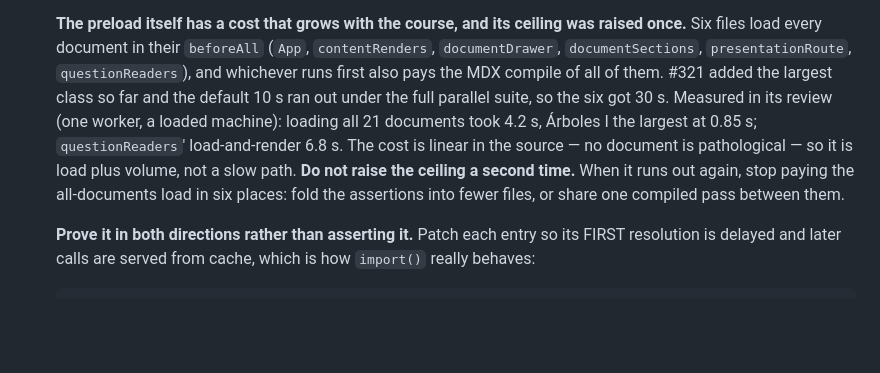
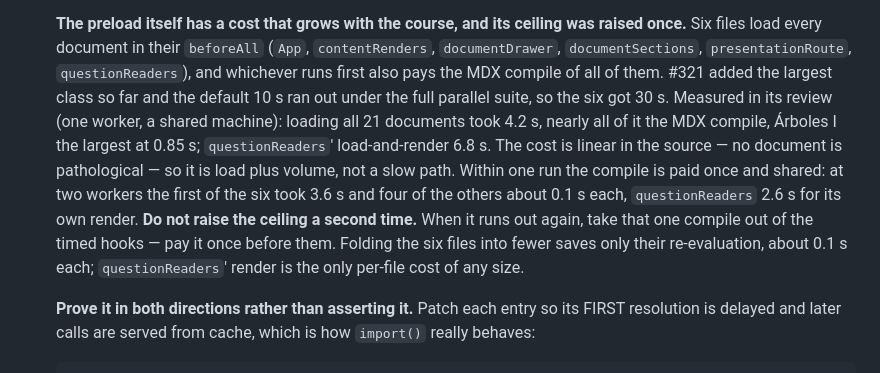
Before and after one commit to so77id/nalanda, a Markdown page: docs/standards/testing-strategy.md, the part around the change. Rendered like a GitHub page; blank space fills up the shorter version.

Commit message:
docs(issue-321): correct the two patterns after the recheck
- PERF-1: the cost that grows is the one MDX compile the first all-documents
  hook pays, not the six files; folding them saves about 0.1 s each. The
  remedy now says to take the compile out of the timed hooks, with the
  two-worker numbers that show it.
- ARQ-13: the important-utility rule keeps the prefix for consistency but no
  longer says Tailwind v4 "also accepts" the suffix: v4 documents the suffix
  and keeps the prefix as deprecated.

Co-Authored-By: Claude Opus 5.5 (1M context) <noreply@anthropic.com>

```diff
--- a/docs/standards/testing-strategy.md
+++ b/docs/standards/testing-strategy.md
@@ -827,13 +827,17 @@ page-only, invisible to every other gate.
   `presentationRoute`, `questionReaders`), and whichever runs first also pays
   the MDX compile of all of them. #321 added the largest class so far and the
   default 10 s ran out under the full parallel suite, so the six got 30 s.
-  Measured in its review (one worker, a loaded machine): loading all 21
-  documents took 4.2 s, Árboles I the largest at 0.85 s; `questionReaders`'
-  load-and-render 6.8 s. The cost is linear in the source — no document is
-  pathological — so it is load plus volume, not a slow path. **Do not raise the
-  ceiling a second time.** When it runs out again, stop paying the
-  all-documents load in six places: fold the assertions into fewer files, or
-  share one compiled pass between them.
+  Measured in its review (one worker, a shared machine): loading all 21
+  documents took 4.2 s, nearly all of it the MDX compile, Árboles I the
+  largest at 0.85 s; `questionReaders`' load-and-render 6.8 s. The cost is
+  linear in the source — no document is pathological — so it is load plus
+  volume, not a slow path. Within one run the compile is paid once and shared:
+  at two workers the first of the six took 3.6 s and four of the others about
+  0.1 s each, `questionReaders` 2.6 s for its own render. **Do not raise the
+  ceiling a second time.** When it runs out again, take that one compile out
+  of the timed hooks — pay it once before them. Folding the six files into
+  fewer saves only their re-evaluation, about 0.1 s each; `questionReaders`'
+  render is the only per-file cost of any size.
 
   **Prove it in both directions rather than asserting it.** Patch each entry so
   its FIRST resolution is delayed and later calls are served from cache, which
```
Also changed, not shown: docs/standards/frontend-code-style.md (+6 -2 lines).
